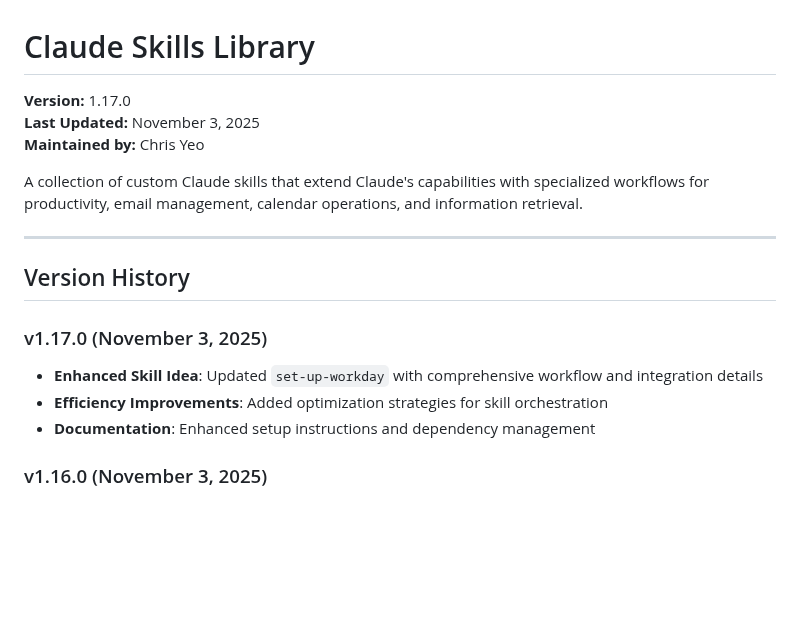
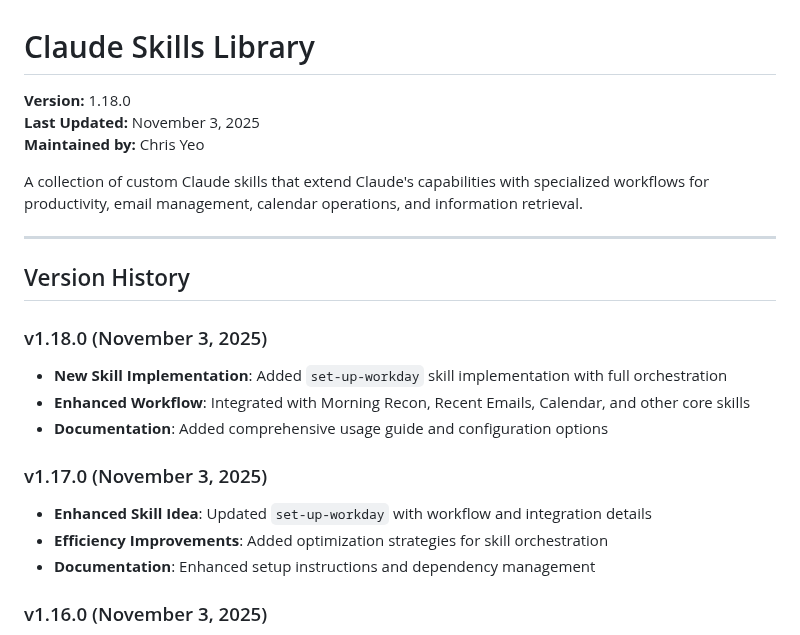
Before and after one commit to christopheryeo/claude-skills, a Markdown page: README.md, the part around the change. Rendered like a GitHub page; blank space fills up the shorter version.

Commit message:
docs: Update README to v1.18.0 with set-up-workday implementation

```diff
--- a/README.md
+++ b/README.md
@@ -1,6 +1,6 @@
 # Claude Skills Library
 
-**Version:** 1.17.0
+**Version:** 1.18.0
 **Last Updated:** November 3, 2025
 **Maintained by:** Chris Yeo
 
@@ -10,8 +10,13 @@ A collection of custom Claude skills that extend Claude's capabilities with spec
 
 ## Version History
 
+### v1.18.0 (November 3, 2025)
+- **New Skill Implementation**: Added `set-up-workday` skill implementation with full orchestration
+- **Enhanced Workflow**: Integrated with Morning Recon, Recent Emails, Calendar, and other core skills
+- **Documentation**: Added comprehensive usage guide and configuration options
+
 ### v1.17.0 (November 3, 2025)
-- **Enhanced Skill Idea**: Updated `set-up-workday` with comprehensive workflow and integration details
+- **Enhanced Skill Idea**: Updated `set-up-workday` with workflow and integration details
 - **Efficiency Improvements**: Added optimization strategies for skill orchestration
 - **Documentation**: Enhanced setup instructions and dependency management
 
```
